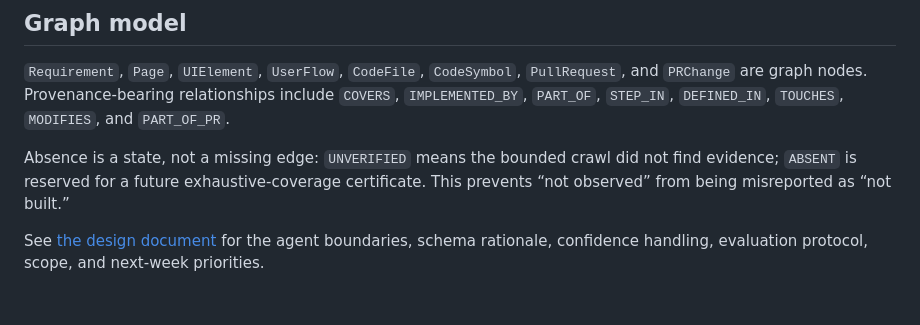
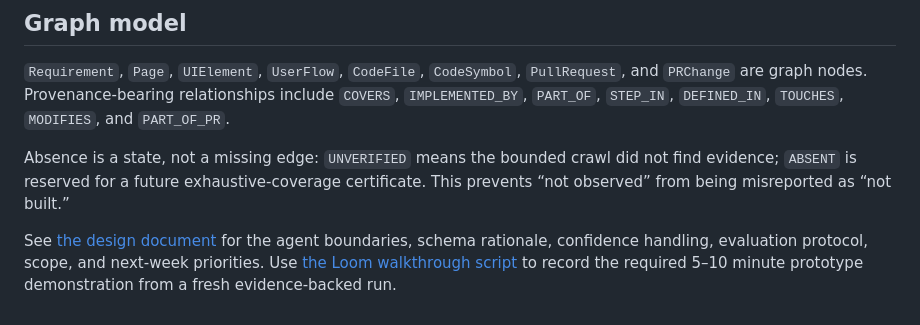
Before and after one commit to karthikrshet/tracegraph-ai, a Markdown page: README.md, the part around the change. Rendered like a GitHub page.

Commit message:
Refresh evidence-backed Loom walkthrough

```diff
--- a/README.md
+++ b/README.md
@@ -295,4 +295,4 @@ No hard-coded precision/recall score is claimed by the repository. The evaluatio
 
 Absence is a state, not a missing edge: `UNVERIFIED` means the bounded crawl did not find evidence; `ABSENT` is reserved for a future exhaustive-coverage certificate. This prevents “not observed” from being misreported as “not built.”
 
-See [the design document](docs/design_document.md) for the agent boundaries, schema rationale, confidence handling, evaluation protocol, scope, and next-week priorities.
+See [the design document](docs/design_document.md) for the agent boundaries, schema rationale, confidence handling, evaluation protocol, scope, and next-week priorities. Use [the Loom walkthrough script](docs/loom_walkthrough_script.md) to record the required 5–10 minute prototype demonstration from a fresh evidence-backed run.
```
Also changed, not shown: docs/loom_walkthrough_script.md (+72 -26 lines).
